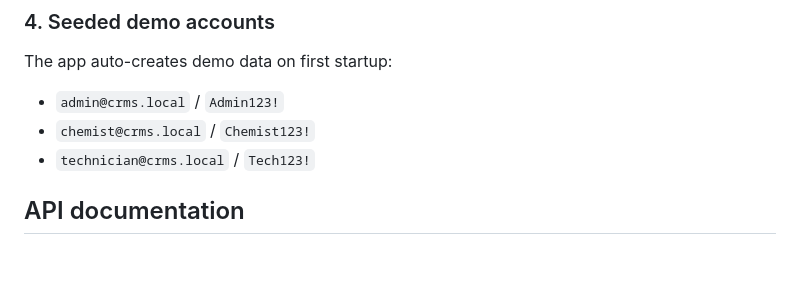
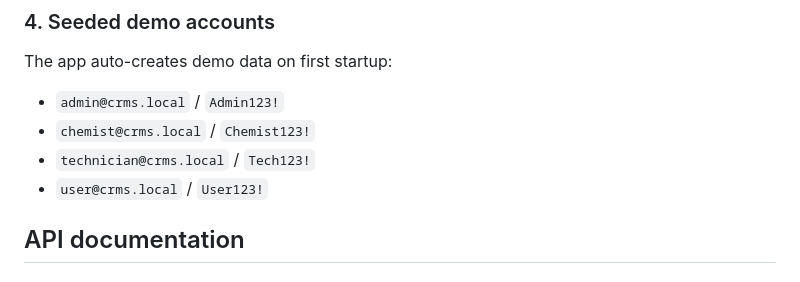
Before and after one commit to PAAndonov22/ChemicalRecipeManagementSystem, a Markdown page: README.md, the part around the change. Rendered like a GitHub page.

Commit message:
Document standard user demo account

```diff
--- a/README.md
+++ b/README.md
@@ -123,6 +123,7 @@ The app auto-creates demo data on first startup:
 - `admin@crms.local` / `Admin123!`
 - `chemist@crms.local` / `Chemist123!`
 - `technician@crms.local` / `Tech123!`
+- `user@crms.local` / `User123!`
 
 ## API documentation
 
```
